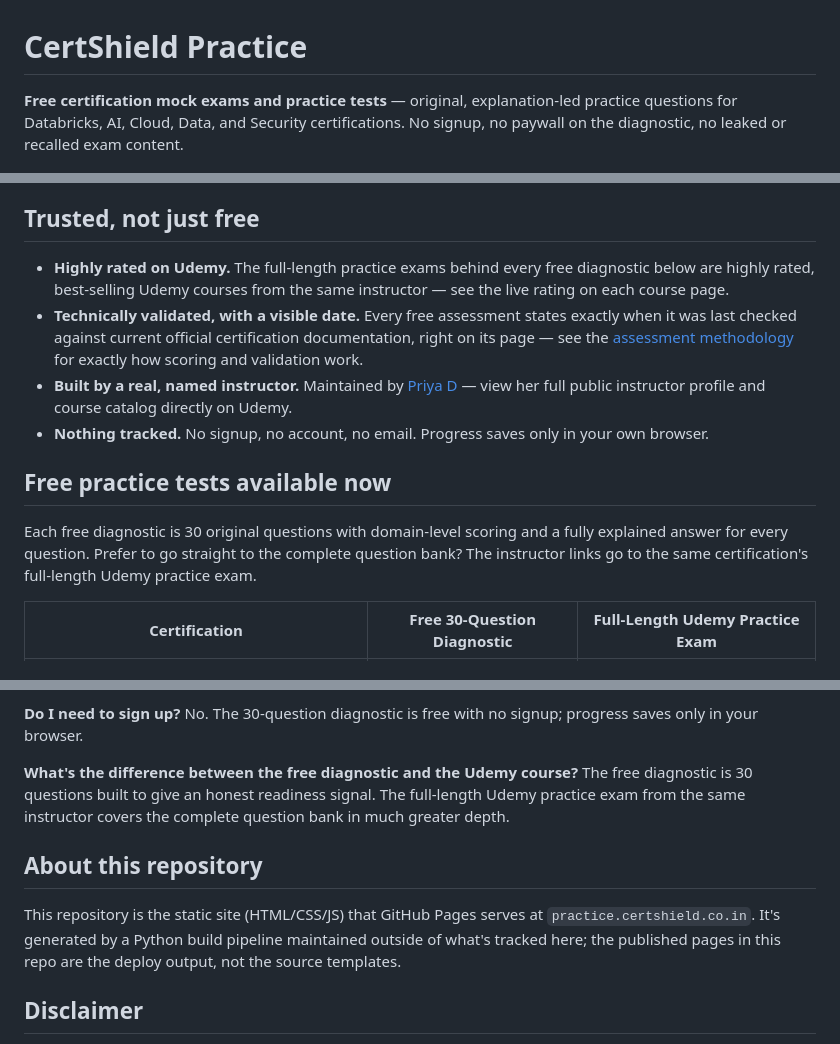
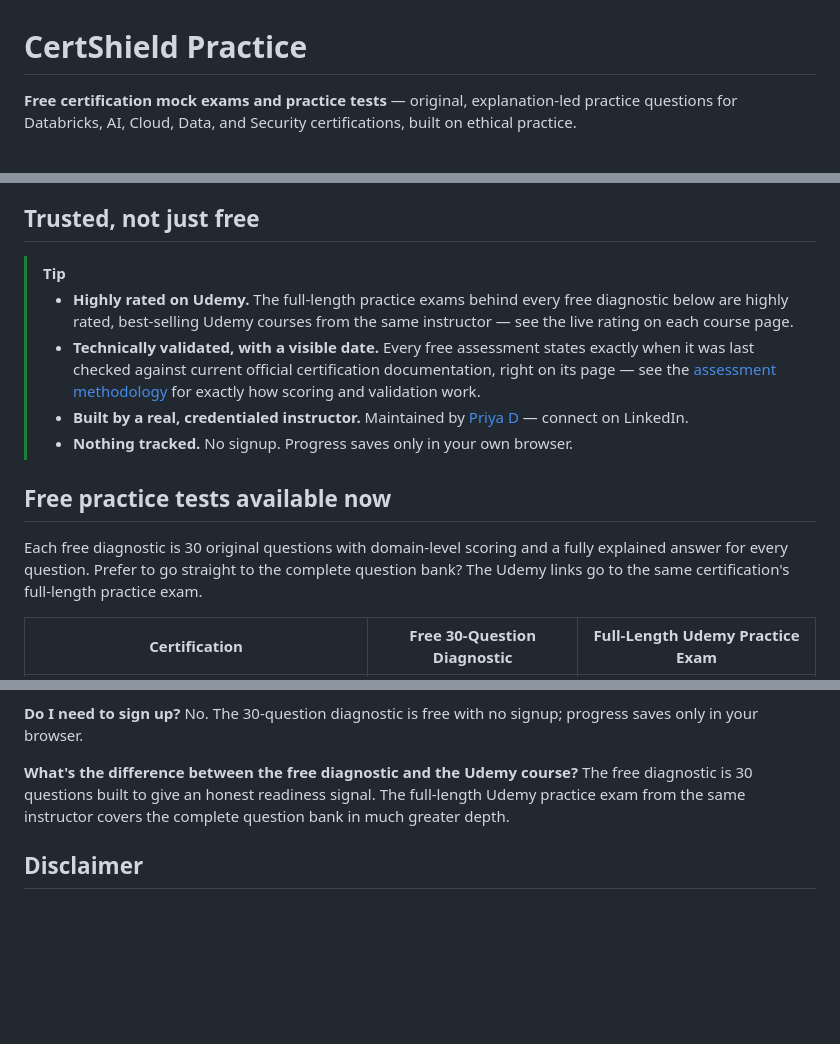
Before and after one commit to certshield/certshield-site, a Markdown page: README.md, 3 parts joined by grey strips. GitHub-like rendering; blank space fills up the shorter version.

```diff
--- a/README.md
+++ b/README.md
@@ -1,4 +1,4 @@
 # CertShield Practice
 
-**Free certification mock exams and practice tests** — original, explanation-led practice questions for Databricks, AI, Cloud, Data, and Security certifications. No signup, no paywall on the diagnostic, no leaked or recalled exam content.
+**Free certification mock exams and practice tests** — original, explanation-led practice questions for Databricks, AI, Cloud, Data, and Security certifications, built on ethical practice.
 
@@ -14,14 +19,15 @@ CertShield Practice is the legitimate alternative. Every question is **original
 
 ## Trusted, not just free
 
-- **Highly rated on Udemy.** The full-length practice exams behind every free diagnostic below are highly rated, best-selling Udemy courses from the same instructor — see the live rating on each course page.
-- **Technically validated, with a visible date.** Every free assessment states exactly when it was last checked against current official certification documentation, right on its page — see the [assessment methodology](https://practice.certshield.co.in/methodology/) for exactly how scoring and validation work.
-- **Built by a real, named instructor.** Maintained by [Priya D](https://www.udemy.com/user/priya-d-66/) — view her full public instructor profile and course catalog directly on Udemy.
-- **Nothing tracked.** No signup, no account, no email. Progress saves only in your own browser.
+> [!TIP]
+> - **Highly rated on Udemy.** The full-length practice exams behind every free diagnostic below are highly rated, best-selling Udemy courses from the same instructor — see the live rating on each course page.
+> - **Technically validated, with a visible date.** Every free assessment states exactly when it was last checked against current official certification documentation, right on its page — see the <a href="https://practice.certshield.co.in/methodology/" target="_blank" rel="noopener">assessment methodology</a> for exactly how scoring and validation work.
+> - **Built by a real, credentialed instructor.** Maintained by <a href="https://www.linkedin.com/in/priya-certshield-certifications/" target="_blank" rel="noopener">Priya D</a> — connect on LinkedIn.
+> - **Nothing tracked.** No signup. Progress saves only in your own browser.
 
 ## Free practice tests available now
 
-Each free diagnostic is 30 original questions with domain-level scoring and a fully explained answer for every question. Prefer to go straight to the complete question bank? The instructor links go to the same certification's full-length Udemy practice exam.
+Each free diagnostic is 30 original questions with domain-level scoring and a fully explained answer for every question. Prefer to go straight to the complete question bank? The Udemy links go to the same certification's full-length practice exam.
 
 | Certification | Free 30-Question Diagnostic | Full-Length Udemy Practice Exam |
 |---|---|---|
@@ -56,10 +63,6 @@ No. The 30-question diagnostic is free with no signup; progress saves only in yo
 **What's the difference between the free diagnostic and the Udemy course?**
 The free diagnostic is 30 questions built to give an honest readiness signal. The full-length Udemy practice exam from the same instructor covers the complete question bank in much greater depth.
 
-## About this repository
-
-This repository is the static site (HTML/CSS/JS) that GitHub Pages serves at `practice.certshield.co.in`. It's generated by a Python build pipeline maintained outside of what's tracked here; the published pages in this repo are the deploy output, not the source templates.
-
 ## Disclaimer
 
 CertShield Practice is an independent preparation resource. It is not affiliated with, endorsed by, or an official product of Databricks or any other certification vendor referenced on this site. A diagnostic result is not a guarantee of exam readiness or a passing score.
```
Also changed, not shown: other parts of README.md (+14 -8 lines).
